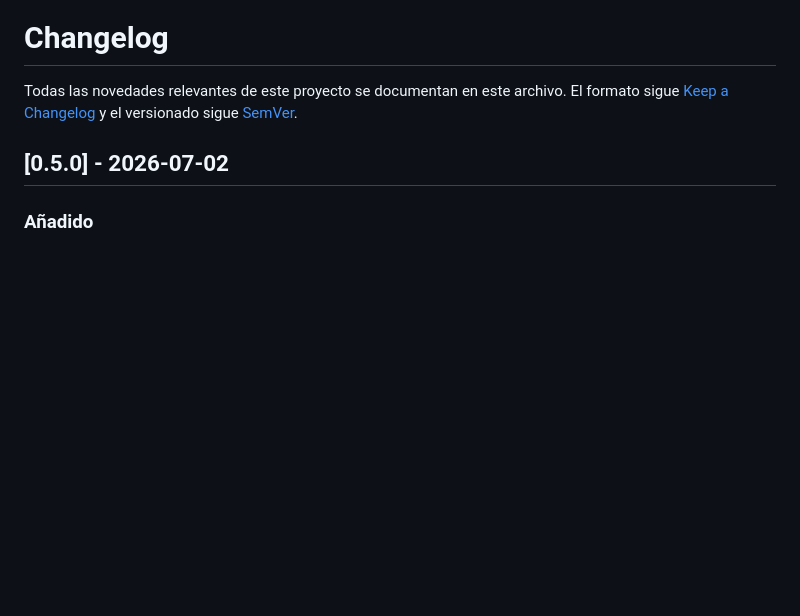
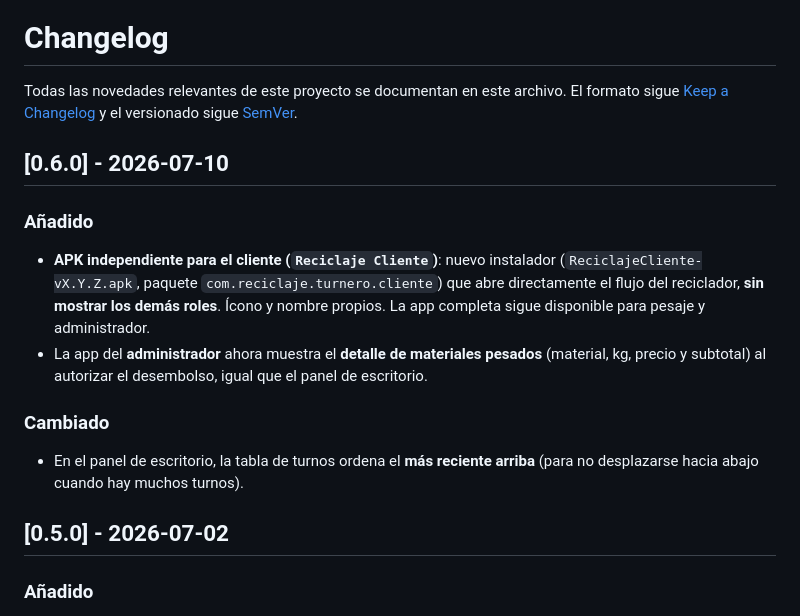
Before and after one commit to jhonsu01/ReciclajeApp, a Markdown page: CHANGELOG.md, the part around the change. GitHub-like rendering; blank space fills up the shorter version.

Commit message:
chore(release): v0.6.0
Co-Authored-By: Claude Fable 5 <noreply@anthropic.com>

```diff
--- a/CHANGELOG.md
+++ b/CHANGELOG.md
@@ -3,6 +3,23 @@
 Todas las novedades relevantes de este proyecto se documentan en este archivo.
 El formato sigue [Keep a Changelog](https://keepachangelog.com/es-ES/1.1.0/) y el
 versionado sigue [SemVer](https://semver.org/lang/es/).
+
+## [0.6.0] - 2026-07-10
+
+### Añadido
+
+- **APK independiente para el cliente (`Reciclaje Cliente`)**: nuevo instalador
+  (`ReciclajeCliente-vX.Y.Z.apk`, paquete `com.reciclaje.turnero.cliente`) que abre
+  directamente el flujo del reciclador, **sin mostrar los demás roles**. Ícono y nombre
+  propios. La app completa sigue disponible para pesaje y administrador.
+- La app del **administrador** ahora muestra el **detalle de materiales pesados**
+  (material, kg, precio y subtotal) al autorizar el desembolso, igual que el panel de
+  escritorio.
+
+### Cambiado
+
+- En el panel de escritorio, la tabla de turnos ordena el **más reciente arriba** (para no
+  desplazarse hacia abajo cuando hay muchos turnos).
 
 ## [0.5.0] - 2026-07-02
 
```
